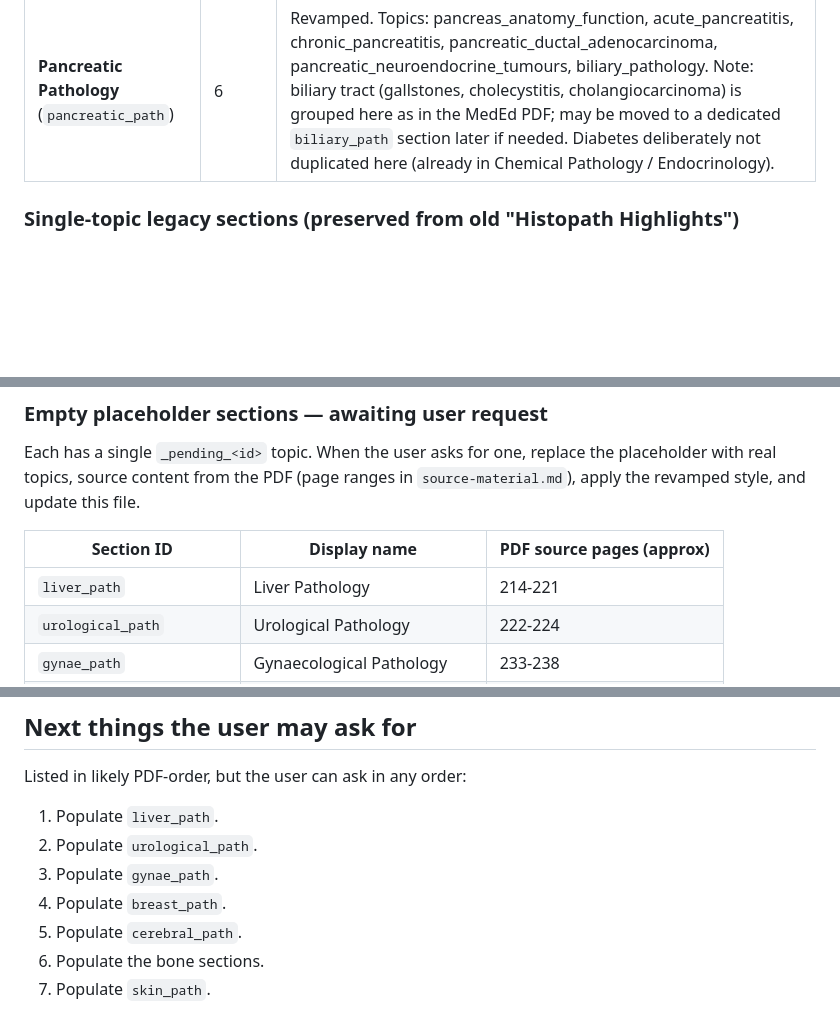
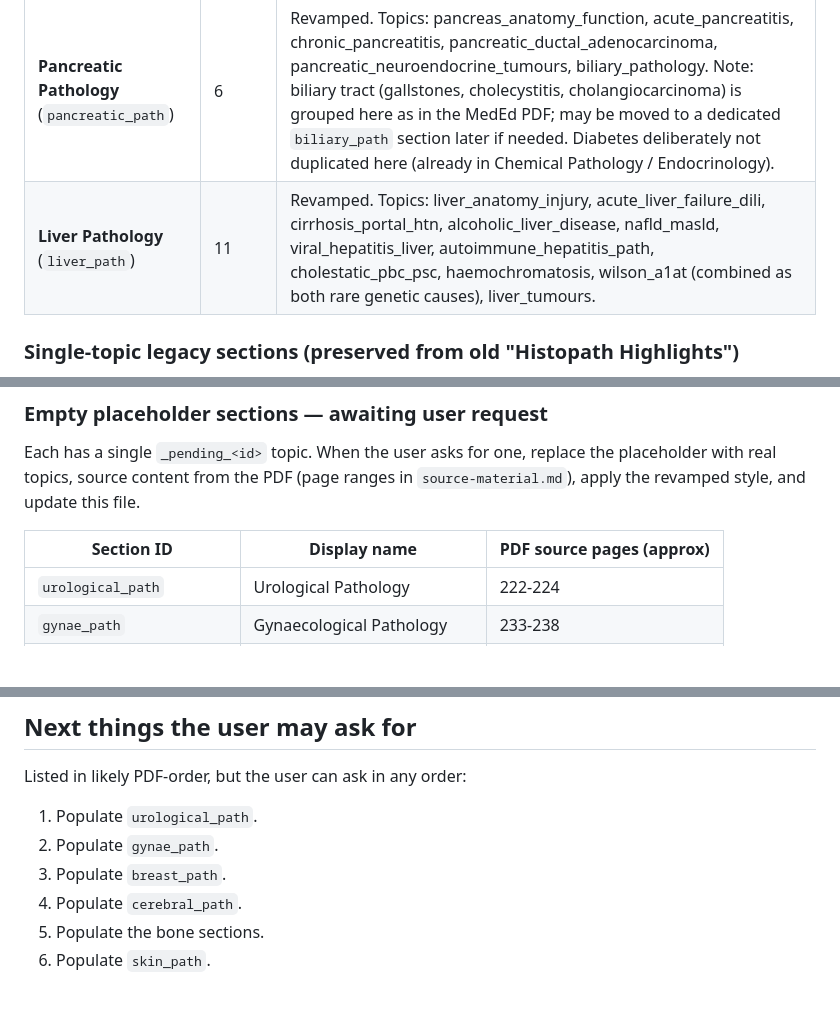
Before and after one commit to LukennyFT/MRCP-tracker-, a Markdown page: mrcp-app/docs/content-status.md, 3 parts joined by grey strips. Rendered like a GitHub page; blank space fills up the shorter version.

```diff
--- a/mrcp-app/docs/content-status.md
+++ b/mrcp-app/docs/content-status.md
@@ -43,6 +43,7 @@ Unchanged from initial spec. 4 phases over 22 weeks, exam date 23 September 2026
 | **Renal Pathology** (`renal_path`) | 9 | Revamped. Topics: nephrotic_syndrome, nephritic_syndrome, atn_tin, thrombotic_microangiopathies, acute_renal_failure, ckd_renal, apkd, lupus_nephritis, rcc. |
 | **GI Pathology** (`gi_path`) | 11 | Revamped. Topics: oesophageal_pathology, gastric_pathology, coeliac_disease_path, congenital_paediatric_gi, bowel_obstruction_ischaemia, ibd_pathology, infective_colitis, diverticular_disease, gi_neuroendocrine_carcinoid, colorectal_polyps, colorectal_cancer_path. |
 | **Pancreatic Pathology** (`pancreatic_path`) | 6 | Revamped. Topics: pancreas_anatomy_function, acute_pancreatitis, chronic_pancreatitis, pancreatic_ductal_adenocarcinoma, pancreatic_neuroendocrine_tumours, biliary_pathology. Note: biliary tract (gallstones, cholecystitis, cholangiocarcinoma) is grouped here as in the MedEd PDF; may be moved to a dedicated `biliary_path` section later if needed. Diabetes deliberately not duplicated here (already in Chemical Pathology / Endocrinology). |
+| **Liver Pathology** (`liver_path`) | 11 | Revamped. Topics: liver_anatomy_injury, acute_liver_failure_dili, cirrhosis_portal_htn, alcoholic_liver_disease, nafld_masld, viral_hepatitis_liver, autoimmune_hepatitis_path, cholestatic_pbc_psc, haemochromatosis, wilson_a1at (combined as both rare genetic causes), liver_tumours. |
 
 ### Single-topic legacy sections (preserved from old "Histopath Highlights")
 
@@ -64,7 +65,6 @@ Each has a single `_pending_<id>` topic. When the user asks for one, replace the
 
 | Section ID | Display name | PDF source pages (approx) |
 | --- | --- | --- |
-| `liver_path` | Liver Pathology | 214-221 |
 | `urological_path` | Urological Pathology | 222-224 |
 | `gynae_path` | Gynaecological Pathology | 233-238 |
 | `breast_path` | Breast Pathology | 239-243 |
@@ -105,10 +106,9 @@ In reverse chronological order. Keep the last ~10 entries; trim older.
 
 Listed in likely PDF-order, but the user can ask in any order:
 
-1. Populate `liver_path`.
-2. Populate `urological_path`.
-3. Populate `gynae_path`.
-4. Populate `breast_path`.
-5. Populate `cerebral_path`.
-6. Populate the bone sections.
-7. Populate `skin_path`.
+1. Populate `urological_path`.
+2. Populate `gynae_path`.
+3. Populate `breast_path`.
+4. Populate `cerebral_path`.
+5. Populate the bone sections.
+6. Populate `skin_path`.
```
Also changed, not shown: other parts of mrcp-app/docs/content-status.md (+1 -0 lines).
